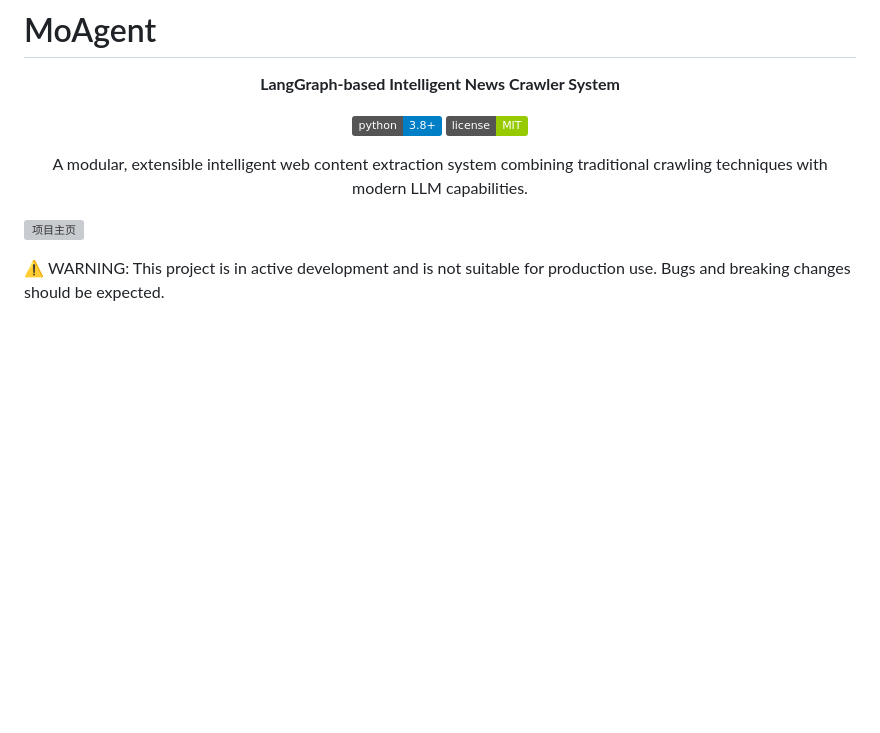
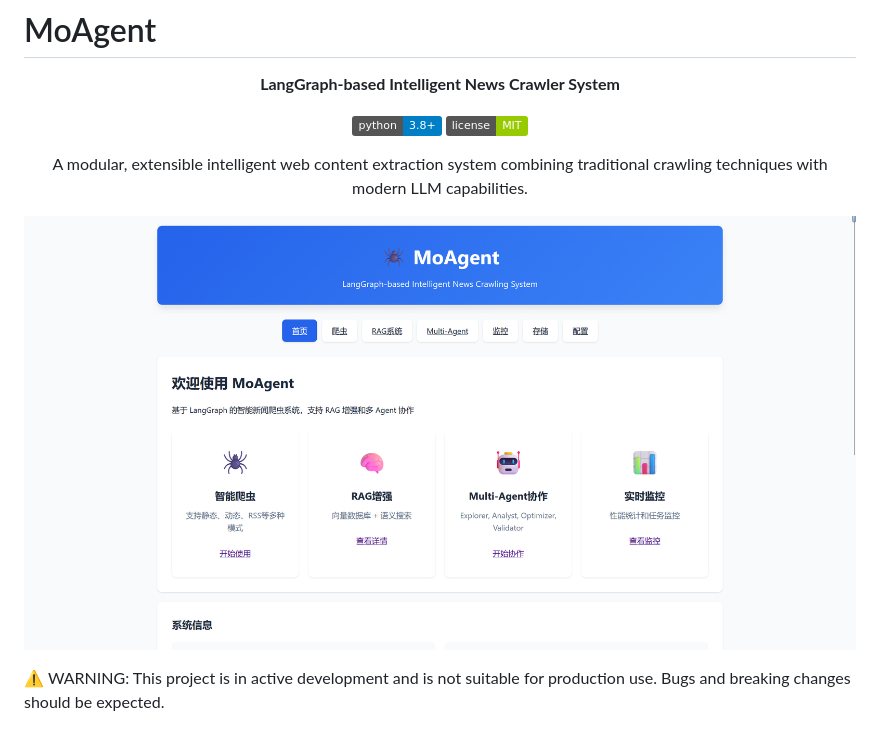
Before and after one commit to Lineance/Moagent, a Markdown page: README.md, the part around the change. GitHub-like rendering; badges without logos; blank space fills up the shorter version; grey boxes are pictures that could not be loaded.

Commit message:
Fix image path separator in README.md

```diff
--- a/README.md
+++ b/README.md
@@ -11,7 +11,7 @@ A modular, extensible intelligent web content extraction system combining tradit
 
 </div>
 
-![项目主页](pictures\mainpage.png)
+![项目主页](pictures/mainpage.png)
 
 ⚠️ WARNING: This project is in active development and is not suitable for production use. Bugs and breaking changes should be expected.
 
```
